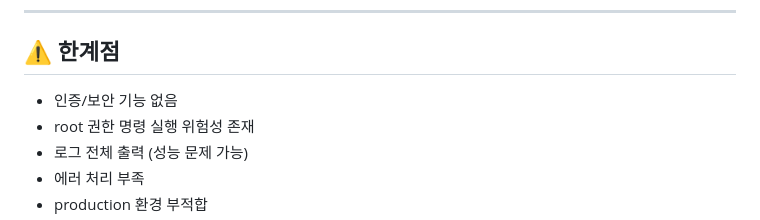
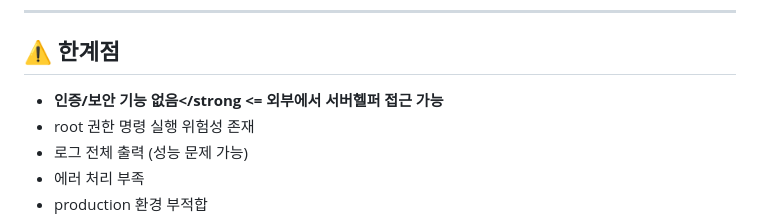
Before and after one commit to m161awm2/Nginx-Starter, a Markdown page: README.md, the part around the change. Drawn GitHub-style.

Commit message:
Highlight security limitations in README
Emphasize lack of authentication/security features in limitations

```diff
--- a/README.md
+++ b/README.md
@@ -198,7 +198,7 @@ http://localhost
 
 ## ⚠️ 한계점
 
-* 인증/보안 기능 없음
+* <strong>인증/보안 기능 없음</strong <= 외부에서 서버헬퍼 접근 가능
 * root 권한 명령 실행 위험성 존재
 * 로그 전체 출력 (성능 문제 가능)
 * 에러 처리 부족
```
